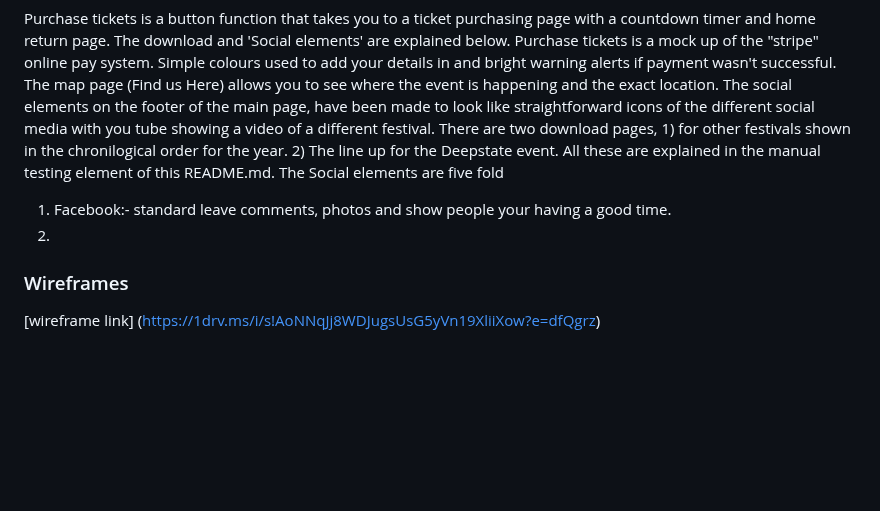
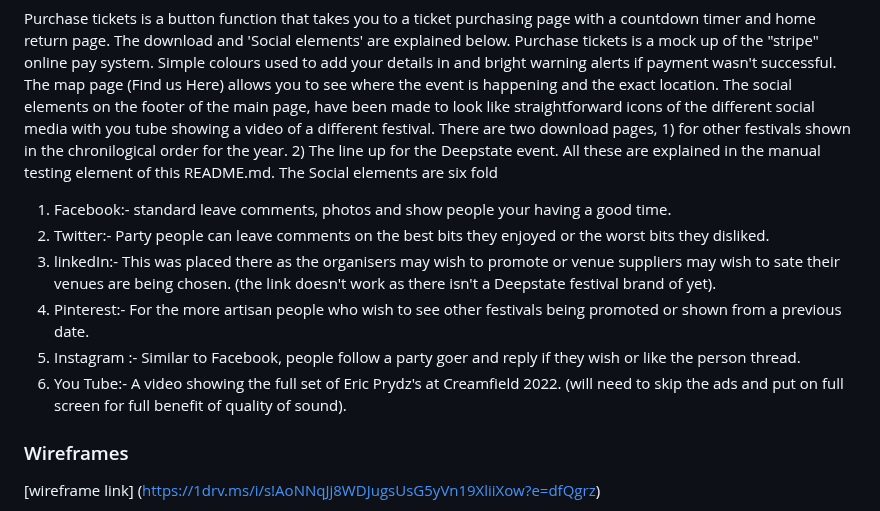
Before and after one commit to Sniffy2019/Deep-State-weekender, a Markdown page: README.md, the part around the change. Rendered like a GitHub page; blank space fills up the shorter version.

```diff
--- a/README.md
+++ b/README.md
@@ -127,9 +127,13 @@ The map page (Find us Here) allows you to see where the event is happening and
 The social elements on the footer of the main page, have been made to look like straightforward icons of the different social media with you tube showing a video of a different festival.
 There are two download pages, 1) for other festivals shown in the chronilogical order for the year. 2) The line up for the Deepstate event.
 All these are explained in the manual testing element of this README.md.
-The Social elements are five fold
+The Social elements are six fold
 1) Facebook:- standard leave comments, photos and show people your having a good time.
-2)
+2) Twitter:- Party people can leave comments on the best bits they enjoyed or the worst bits they disliked.
+3) linkedIn:- This was placed there as the organisers may wish to promote or venue suppliers may wish to sate their venues are being chosen. (the link doesn't work as there isn't a Deepstate festival brand of yet).
+4) Pinterest:- For the more artisan people who wish to see other festivals being promoted or shown from a previous date.
+5) Instagram :- Similar to Facebook, people follow a party goer and reply if they wish or like the person thread.
+6) You Tube:- A video showing the full set of Eric Prydz's at Creamfield 2022. (will need to skip the ads and put on full screen for full benefit of quality of sound).
 
 <a name="Wire"></a>
 ### Wireframes
```
